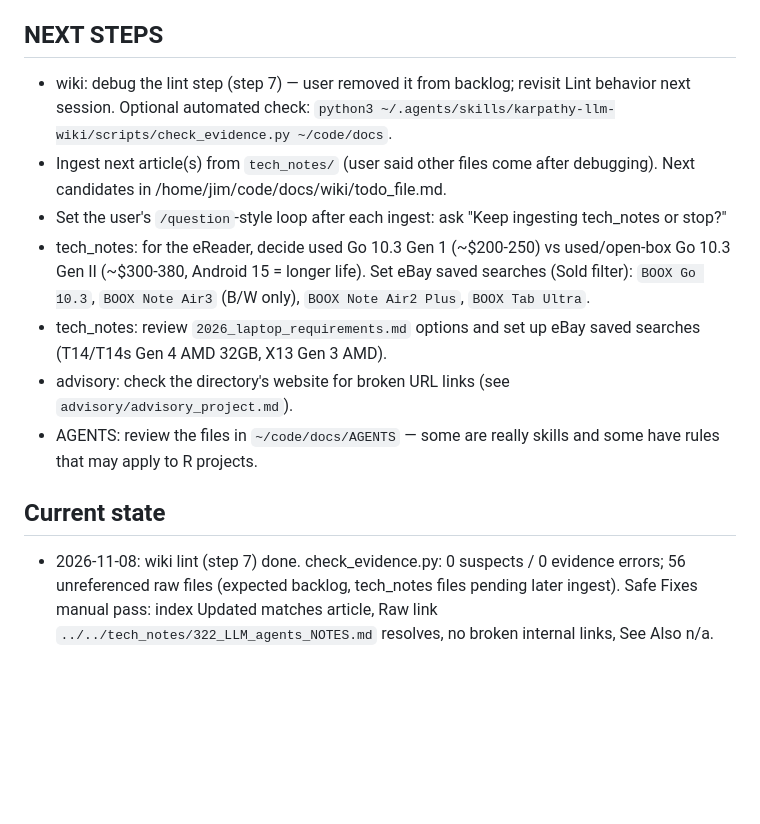
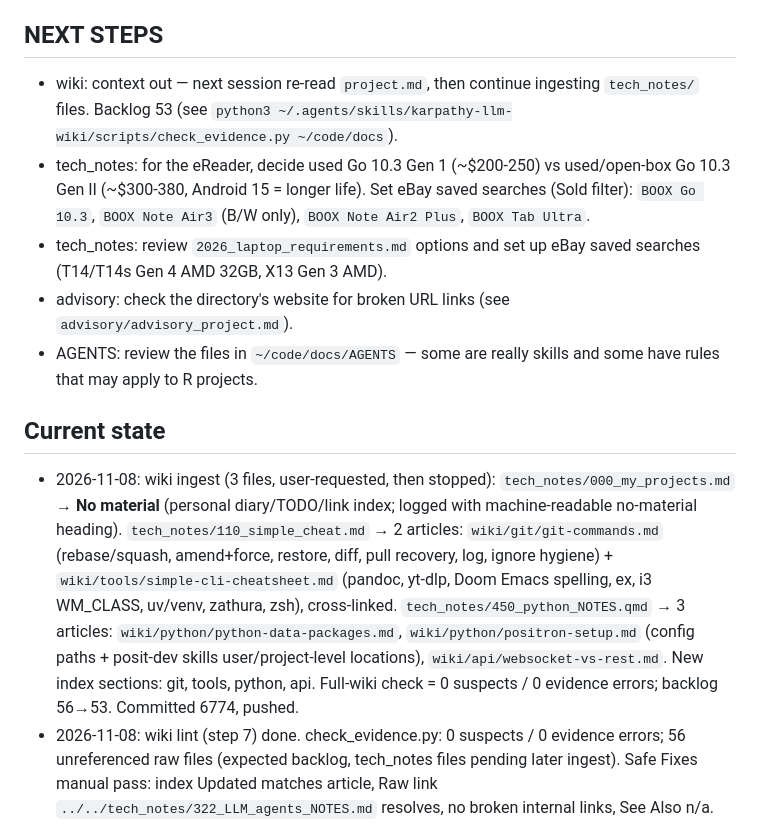
Before and after one commit to jimrothstein/dotfiles, a Markdown page: opencode/projects/docs_project.md, the part around the change. Rendered like a GitHub page; blank space fills up the shorter version.

Commit message:
docs project.md: wiki ingest (110, 450, 000 no-material)

```diff
--- a/opencode/projects/docs_project.md
+++ b/opencode/projects/docs_project.md
@@ -12,15 +12,14 @@ Single project.md for the whole `~/code/docs/` repo, with one section per subdir
 - AGENTS: review the files in `~/code/docs/AGENTS` — some are really skills and some have rules that may apply to R projects.
 
 ## NEXT STEPS
-- wiki: debug the lint step (step 7) — user removed it from backlog; revisit Lint behavior next session. Optional automated check: `python3 ~/.agents/skills/karpathy-llm-wiki/scripts/check_evidence.py ~/code/docs`.
-- Ingest next article(s) from `tech_notes/` (user said other files come after debugging). Next candidates in /home/jim/code/docs/wiki/todo_file.md.
-- Set the user's `/question`-style loop after each ingest: ask "Keep ingesting tech_notes or stop?"
+- wiki: context out — next session re-read `project.md`, then continue ingesting `tech_notes/` files. Backlog 53 (see `python3 ~/.agents/skills/karpathy-llm-wiki/scripts/check_evidence.py ~/code/docs`).
 - tech_notes: for the eReader, decide used Go 10.3 Gen 1 (~$200-250) vs used/open-box Go 10.3 Gen II (~$300-380, Android 15 = longer life). Set eBay saved searches (Sold filter): `BOOX Go 10.3`, `BOOX Note Air3` (B/W only), `BOOX Note Air2 Plus`, `BOOX Tab Ultra`.
 - tech_notes: review `2026_laptop_requirements.md` options and set up eBay saved searches (T14/T14s Gen 4 AMD 32GB, X13 Gen 3 AMD).
 - advisory: check the directory's website for broken URL links (see `advisory/advisory_project.md`).
 - AGENTS: review the files in `~/code/docs/AGENTS` — some are really skills and some have rules that may apply to R projects.
 
 ## Current state
+- 2026-11-08: wiki ingest (3 files, user-requested, then stopped): `tech_notes/000_my_projects.md` → **No material** (personal diary/TODO/link index; logged with machine-readable no-material heading). `tech_notes/110_simple_cheat.md` → 2 articles: `wiki/git/git-commands.md` (rebase/squash, amend+force, restore, diff, pull recovery, log, ignore hygiene) + `wiki/tools/simple-cli-cheatsheet.md` (pandoc, yt-dlp, Doom Emacs spelling, ex, i3 WM_CLASS, uv/venv, zathura, zsh), cross-linked. `tech_notes/450_python_NOTES.qmd` → 3 articles: `wiki/python/python-data-packages.md`, `wiki/python/positron-setup.md` (config paths + posit-dev skills user/project-level locations), `wiki/api/websocket-vs-rest.md`. New index sections: git, tools, python, api. Full-wiki check = 0 suspects / 0 evidence errors; backlog 56→53. Committed 6774, pushed.
 - 2026-11-08: wiki lint (step 7) done. check_evidence.py: 0 suspects / 0 evidence errors; 56 unreferenced raw files (expected backlog, tech_notes files pending later ingest). Safe Fixes manual pass: index Updated matches article, Raw link `../../tech_notes/322_LLM_agents_NOTES.md` resolves, no broken internal links, See Also n/a. Judgment note: source notes reference `tech_notes/compact.md` (322 file line 83) which does not exist on disk — article already flags it as "(source-internal reference)"; left as-is, sources immutable. Log line appended `## [2026-11-08] lint | 0 issues found, 0 auto-fixed`; committed ef7e, pushed.
 - 2026-11-08: Karpathy LLM-wiki bootstrap steps 1-6 done. Baseline commit 75cf (captured uncommitted tech_notes mods incl. 322 file). SKILL.md reworked to the variable-raw model (14 edits; templates moved to wiki/references/). Skeleton: wiki/index.md, log.md, raw-sources.md (tech_notes/ row), skill.md copy, 4 templates authored. `scripts/check_evidence.py` written + fixture-tested in /tmp/opencode/evidence-fixture (4 cases; quote-pairing false positives fixed with stateful quote spans; fixture deleted after). First ingest: Triage New → `wiki/llm-agents/llm-agent-architecture.md`; scoped check = 0 fidelity suspects / 0 evidence errors; index.md + log.md updated; unreferenced backlog 57→56. Committed at pause; lint (step 7) pending.
 - 2026-10-19: tech_notes/2026_eReader_requirements.md — REVISED "Findings and recommendations" for constraints the user added to the file during research: no color, buy used/price sensitive, front light NOT required, device must last 3-4 yrs, no writing/drawing. New pick: **used BOOX Go 10.3 Gen 1** ($150-260, 300 ppi mono, Android 12, no microSD); alt **Note Air3 B/W** ($200-280, 227 ppi, microSD); durability play = used/open-box Go 10.3 Gen II ($280-380, Android 15); Note3/Note5 (2020-21) deprioritized as too old. All color/Kaleido 3 models moved to "Ruled out" (no color). Added stylus analysis (no benefit without writing; penless listings fine), used-price table with asking vs Swappa avg sale, eBay buying checklist. Caution: user edits the requirements file while the agent works — always re-read before rewriting (a head -N rebuild truncated user lines 32-34; caught and restored, USER_HEADER_PRESERVED verified). Committed 1c250, pushed. Renders gfm+typst EXIT=0.
```
